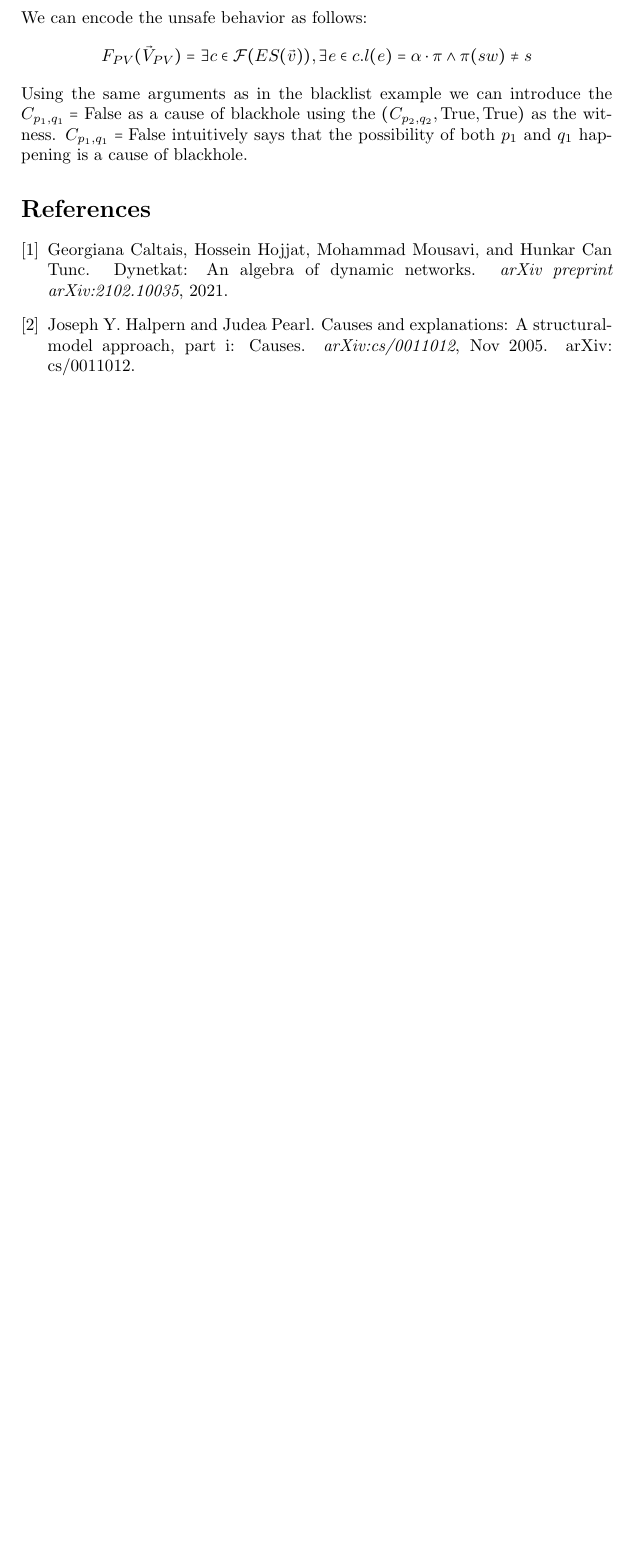
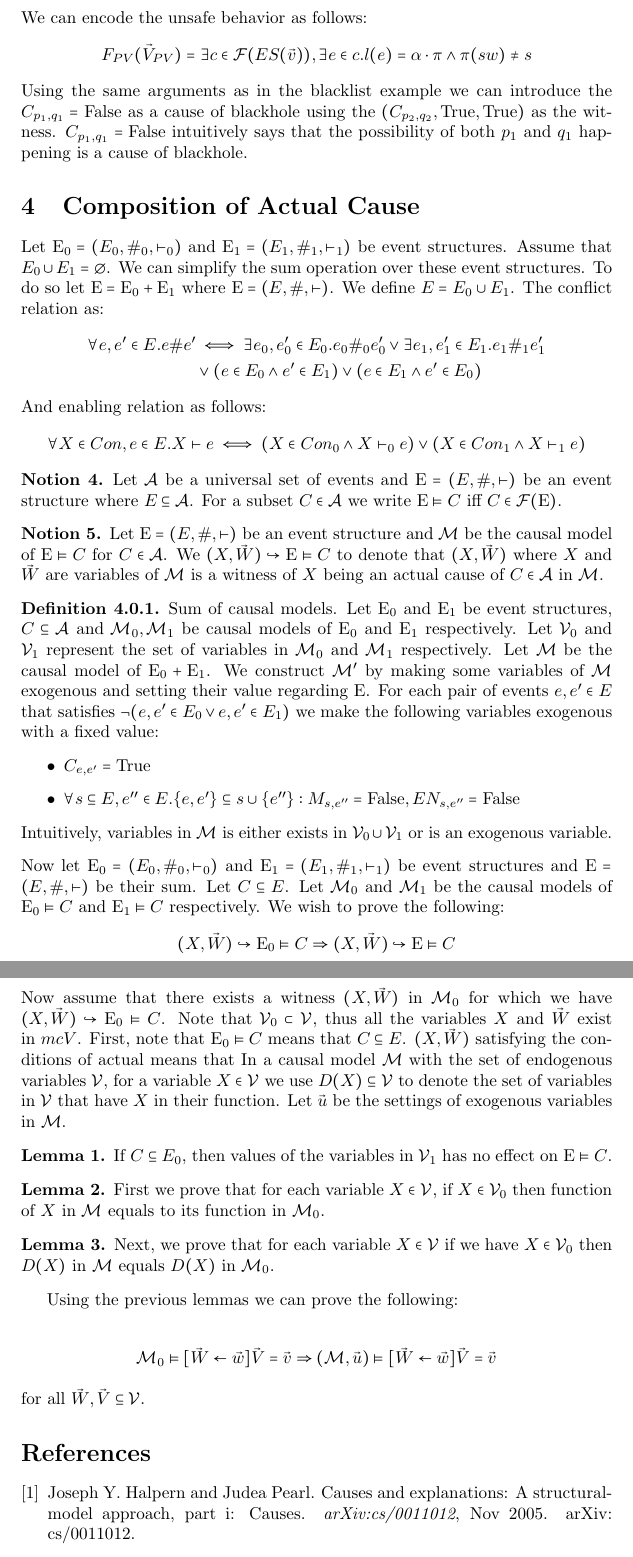
Before and after one commit to seyhani/causality, a LaTeX document (docs/draft/main.tex, which reads docs/draft/commands.tex, docs/draft/preamble.sty, docs/draft/sections/composition.tex): part of page 19 of 19 before the commit and two parts of pages 19 and 20 of 20 after it, the two joined at a grey line, cut so that both start at the same text, the shorter picture padded with empty space. Compiled offline with pdfLaTeX.

Commit message:
apply georgiana's comments

```diff
--- a/docs/draft/commands.tex
+++ b/docs/draft/commands.tex
@@ -1,5 +1,4 @@
 \newcommand{\s}[1]{\{#1\}}
-\newcommand{\es}{$E = (\mathcal{E,\#,\vdash})$}
 \newcommand{\tc}[1]{\textcircled{#1}}
 \newcommand{\sem}[1]{\llbracket #1 \rrbracket}
 \newcommand{\amp}{\ \& \ }
@@ -11,6 +10,7 @@
 \newcommand{\F}{\mathrm{False}}
 \newcommand{\T}{\mathrm{True}}
 \newcommand{\e}{\emptyset}
+\newcommand{\es}{\mr{E}}
 \newcommand{\m}{\mathcal{M}}
 \newcommand{\mr}[1]{\mathrm{#1}}
 \newcommand{\mc}[1]{\mathcal{#1}}
--- a/docs/draft/preamble.sty
+++ b/docs/draft/preamble.sty
@@ -33,5 +33,6 @@
 \newtheorem{example}{Example}[subsection]
 \newtheorem{notion}{Notion}
 \newtheorem{theorem}{Theorem}
+\newtheorem{lemma}{Lemma}
 
 \input{commands.tex}
--- a/docs/draft/sections/composition.tex
+++ b/docs/draft/sections/composition.tex
@@ -8,2 +2,27 @@ Let $\mr{E} = (E,\#,\vdash)$ and $C$ be a set of events.
 Let $\mr{E}_0 = (E_0,\#_0,\vdash_0)$ and
 $\mr{E}_1 = (E_1,\#_1,\vdash_1)$ be event structures.
+Assume that $E_0 \cup E_1 = \emptyset$.
+We can simplify the sum operation over these event structures.
+To do so let $ \mr{E} = \mr{E}_0 + \mr{E}_1$ where
+$\mr{E} = (E,\#,\vdash)$.
+We define $E = E_0 \cup E_1$.
+The conflict relation as:
+\begin{align*}
+    \forall e,e' \in E. e \# e' & \iff
+    \exists e_0,e_0' \in E_0. e_0 \#_0 e_0'
+    \vee \exists e_1,e_1' \in E_1. e_1 \#_1 e_1'                                 \\
+                                & \vee \left(e \in E_0 \wedge e' \in E_1 \right)
+    \vee \left(e \in E_1 \wedge e' \in E_0 \right)
+\end{align*}
+And enabling relation as follows:
+\begin{align*}
+    \forall X \in Con, e \in E. X \vdash e \iff
+    \left( X \in Con_0 \wedge X \vdash_0 e \right)
+    \vee \left( X \in Con_1 \wedge X \vdash_1 e \right)
+\end{align*}
+\begin{notion}
+    Let $\mc{A}$ be a universal set of events and $\mr{E} = (E,\#,\vdash)$
+    be an event structure where $E \subseteq \mc{A}$.
+    For a subset $C \in \mc{A}$ we write $\mr{E} \vDash C$ iff
+    $C \in \mc{F}(\mr{E})$.
+\end{notion}
@@ -33 +29,70 @@ $i = 0,1$ mapping variables in $\mc{M}_i$ to variables in $\mc{M}$.
 
+\begin{notion}
+    Let $\mr{E} = (E,\#,\vdash)$ be an event structure and
+    $\mc{M}$ be the causal model of $ \mr{E} \vDash C$  for $C \in \mc{A}$.
+    We $(X,\vec W) \hookrightarrow \mr{E} \vDash C$ to denote that
+    $(X,\vec W)$ where $X$ and $\vec W$ are variables of $\mc{M}$
+    is a witness of $X$ being an actual cause of $C \in \mc{A}$ in $\mc{M}$.
+\end{notion}
+
+\begin{definition}
+    Sum of causal models. Let $\mr{E}_0$ and $\mr{E}_1$ be event structures,
+    $C \subseteq \mc{A}$ and $\mc{M}_0,\mc{M}_1$ be causal models of
+    $\mr{E}_0$ and $\mr{E}_1$ respectively.
+    Let $\mc{V}_0$ and $\mc{V}_1$ represent the set of variables in
+    $\m_0$ and $\m_1$ respectively.
+    Let $\m$ be the causal model of $\es_0 + \es_1$.
+    We construct $\m'$ by making some variables of $\m$ exogenous
+    and setting their value regarding $\es$.
+    For each pair of events $e,e' \in E$ that satisfies
+    $\neg (e,e' \in E_0 \vee e,e' \in E_1)$ we make the following
+    variables exogenous with a fixed value:
+    \begin{itemize}
+        \item $C_{e,e'} = \T$
+        \item $\forall s \subseteq E, e'' \in E. \s{e,e'}
+                  \subseteq s \cup \s{e''}: M_{s,e''} = \F, EN_{s,e''} = \F $
+    \end{itemize}
+    Intuitively, variables in $\m$ is either exists in
+    $\mc{V}_0 \cup \mc{V}_1$ or is an exogenous variable.
+\end{definition}
+
+\noindent Now let $\mr{E}_0 = (E_0,\#_0,\vdash_0)$ and
+$\mr{E}_1 = (E_1,\#_1,\vdash_1)$ be event structures and
+$\mr{E} = (E,\#,\vdash)$ be their sum.
+Let $C \subseteq E$.
+Let $\mc{M}_0$ and $\mc{M}_1$ be the causal models of
+$\mr{E}_0 \vDash C$ and $\mr{E}_1 \vDash C$ respectively.
+We wish to prove the following:
+\begin{align*}
+    (X,\vec W) \hookrightarrow \mr{E}_0 \vDash C
+    \Rightarrow (X,\vec W) \hookrightarrow \mr{E} \vDash C
+\end{align*}
+Now assume that there exists a witness $(X,\vec W)$ in $\m_0$ for
+which we have $(X,\vec W) \hookrightarrow \mr{E}_0 \vDash C$.
+Note that $\mc{V}_0 \subset \mc{V}$, thus all the variables $X$ and
+$\vec W$ exist in $mc{V}$.
+First, note that $\mr{E}_0 \vDash C$ means that $C \subseteq E$.
+$(X,\vec W)$ satisfying the conditions of actual means that
+In a causal model $\m$ with the set of endogenous variables
+$\mc{V}$, for a variable $X \in \mc{V}$ we use $D(X) \subseteq \mc{V}$
+to denote the set of variables in $\mc{V}$ that have $X$ in their function.
+Let $\vec u$ be the settings of exogenous variables in $\m$.
+\begin{lemma}
+    If $C \subseteq E_0$, then values of the variables in $\mc{V}_1$ has
+    no effect on $\es \vDash C$.
+\end{lemma}
+\begin{lemma}
+First we prove that for each variable $X \in \mc{V}$, if $X \in \mc{V}_0$
+then function of $X$ in $\m$ equals to its function in $\m_0$.
+\end{lemma}
+\begin{lemma}
+Next, we prove that for each variable $X \in \mc{V}$ if we have
+$X \in \mc{V}_0$ then $D(X)$ in $\m$ equals $D(X)$ in $\m_0$.
+\end{lemma}
+Using the previous lemmas we can prove the following:
+
+\begin{align*}
+    \m_0 \vDash [\vec W \la \vec w]\vec V = \vec v
+    \Rightarrow (\m,\vec u) \vDash [\vec W \la \vec w] \vec V = \vec v
+\end{align*}
+for all $\vec W, \vec V \subseteq \mc{V}$.
```
Also changed, not shown: docs/draft/main.tex (+1 -1 lines), docs/draft/sections/causal-model.tex (+9 -2 lines), docs/draft/sections/preliminaries.tex (+4 -0 lines), docs/draft/sections/semantics.tex (+3 -7 lines), docs/draft/Causality_in_DyNetKAT__1_-2.pdf (added), docs/draft/sections/composition.tex (35 more changed lines), 1 other file.
